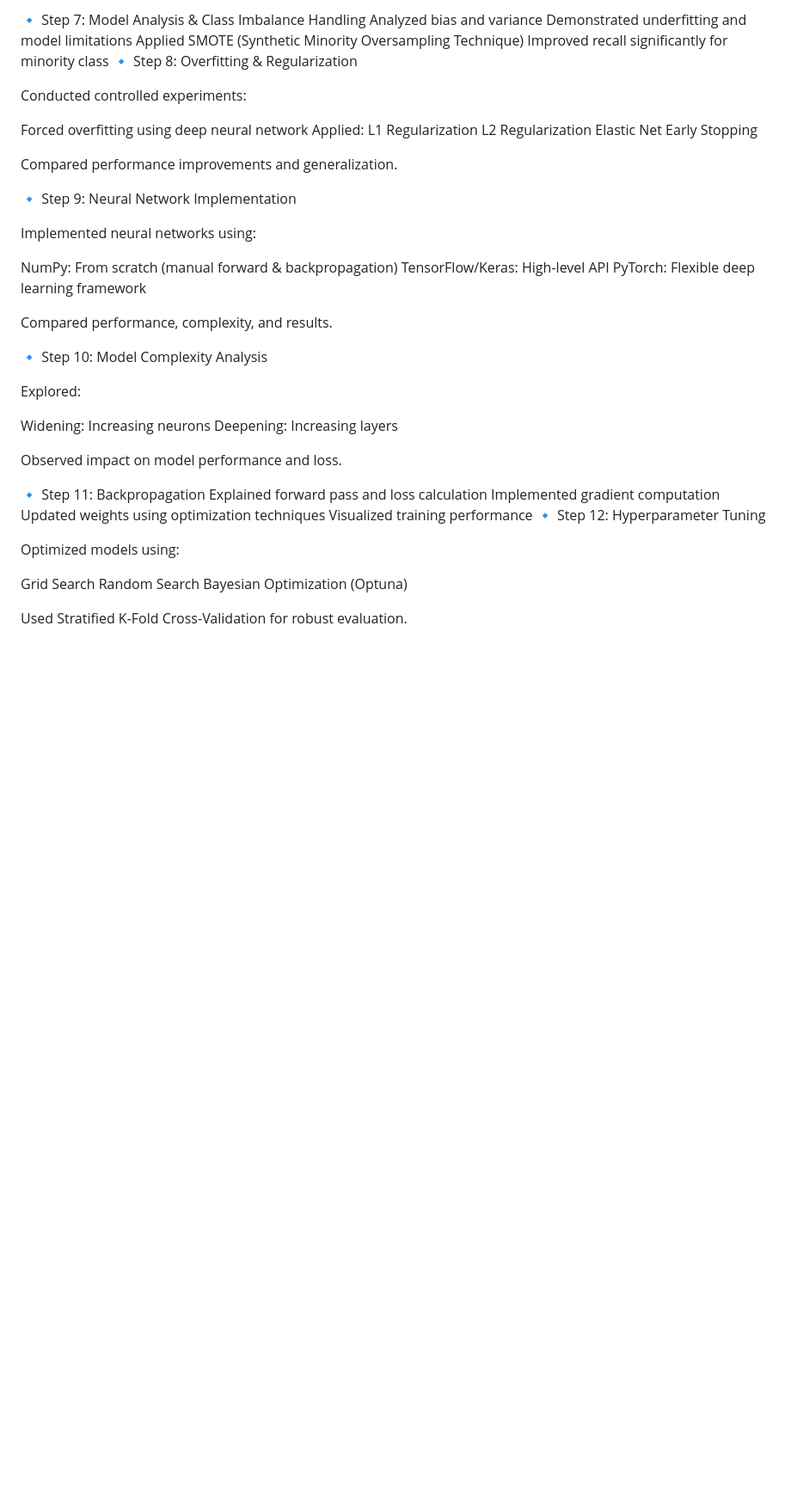
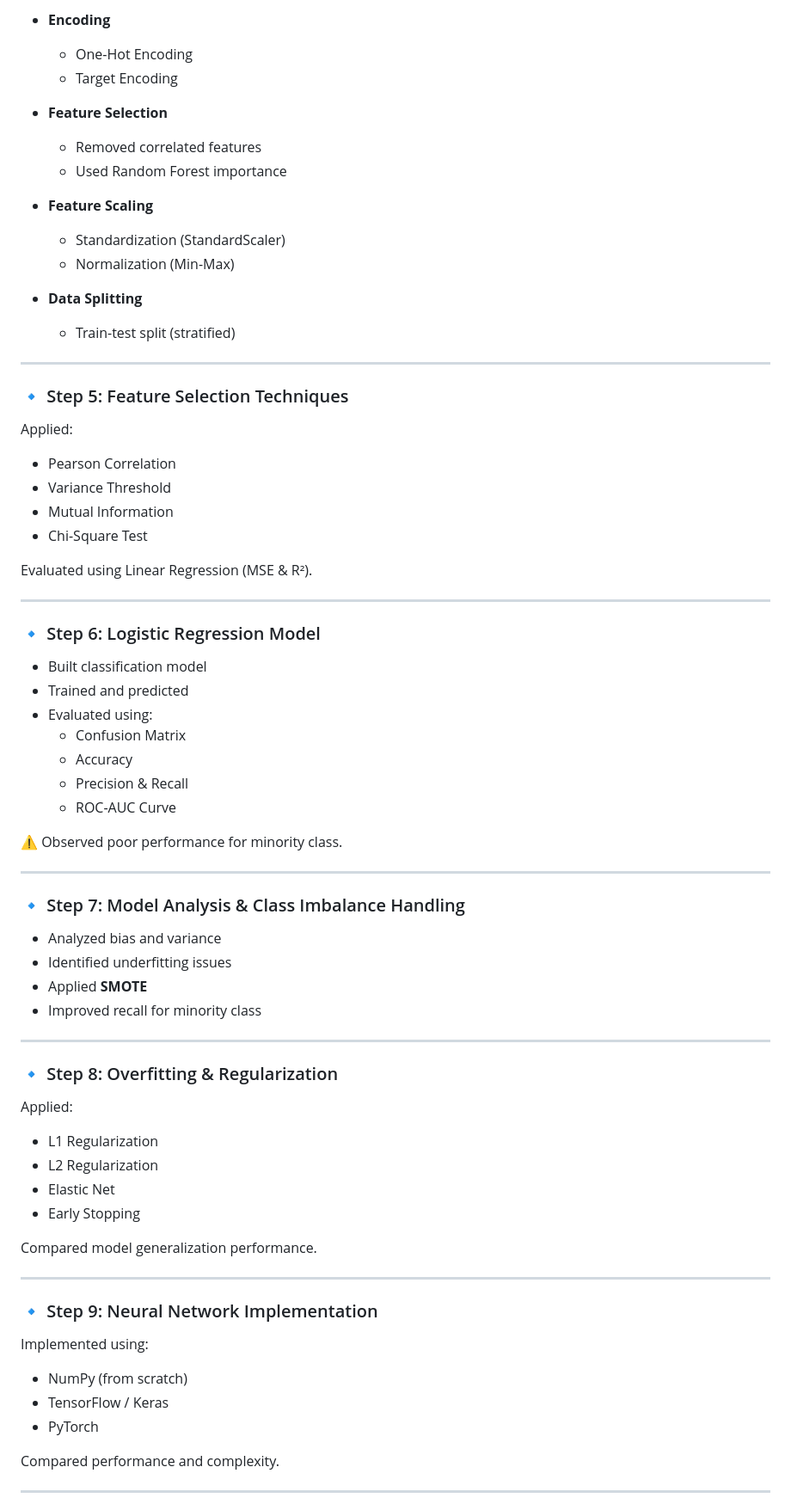
Before and after one commit to RimjhimD/Cerebral-Stroke-Prediction-using-Machine-Learning, a Markdown page: README.md, the part around one of its changes. Shown at 86% size. Drawn GitHub-style; blank space fills up the shorter version.

Commit message:
Revise project overview and setup instructions
Updated project objectives and workflow details in README.

```diff
--- a/README.md
+++ b/README.md
@@ -121,53 +99,71 @@ Identified poor minority class performance due to imbalance.
 
-🔹 Step 7: Model Analysis & Class Imbalance Handling
-Analyzed bias and variance
-Demonstrated underfitting and model limitations
-Applied SMOTE (Synthetic Minority Oversampling Technique)
-Improved recall significantly for minority class
-🔹 Step 8: Overfitting & Regularization
+- **Encoding**
+  - One-Hot Encoding
+  - Target Encoding
 
-Conducted controlled experiments:
+- **Feature Selection**
+  - Removed correlated features
+  - Used Random Forest importance
 
-Forced overfitting using deep neural network
+- **Feature Scaling**
+  - Standardization (StandardScaler)
+  - Normalization (Min-Max)
+
+- **Data Splitting**
+  - Train-test split (stratified)
+
+---
+
+### 🔹 Step 5: Feature Selection Techniques
 Applied:
-L1 Regularization
-L2 Regularization
-Elastic Net
-Early Stopping
+- Pearson Correlation
+- Variance Threshold
+- Mutual Information
+- Chi-Square Test
 
-Compared performance improvements and generalization.
+Evaluated using Linear Regression (MSE & R²).
 
-🔹 Step 9: Neural Network Implementation
+---
 
-Implemented neural networks using:
+### 🔹 Step 6: Logistic Regression Model
+- Built classification model
+- Trained and predicted
+- Evaluated using:
+  - Confusion Matrix
+  - Accuracy
+  - Precision & Recall
+  - ROC-AUC Curve
 
-NumPy: From scratch (manual forward & backpropagation)
-TensorFlow/Keras: High-level API
-PyTorch: Flexible deep learning framework
+⚠️ Observed poor performance for minority class.
 
-Compared performance, complexity, and results.
+---
 
-🔹 Step 10: Model Complexity Analysis
+### 🔹 Step 7: Model Analysis & Class Imbalance Handling
+- Analyzed bias and variance
+- Identified underfitting issues
+- Applied **SMOTE**
+- Improved recall for minority class
 
-Explored:
+---
 
-Widening: Increasing neurons
-Deepening: Increasing layers
+### 🔹 Step 8: Overfitting & Regularization
+Applied:
+- L1 Regularization
+- L2 Regularization
+- Elastic Net
+- Early Stopping
 
-Observed impact on model performance and loss.
+Compared model generalization performance.
 
-🔹 Step 11: Backpropagation
-Explained forward pass and loss calculation
-Implemented gradient computation
-Updated weights using optimization techniques
-Visualized training performance
-🔹 Step 12: Hyperparameter Tuning
+---
 
-Optimized models using:
+### 🔹 Step 9: Neural Network Implementation
+Implemented using:
+- NumPy (from scratch)
+- TensorFlow / Keras
+- PyTorch
 
-Grid Search
-Random Search
-Bayesian Optimization (Optuna)
+Compared performance and complexity.
 
-Used Stratified K-Fold Cross-Validation for robust evaluation.
+---
 
```
Also changed, not shown: other parts of README.md (+103 -89 lines).
